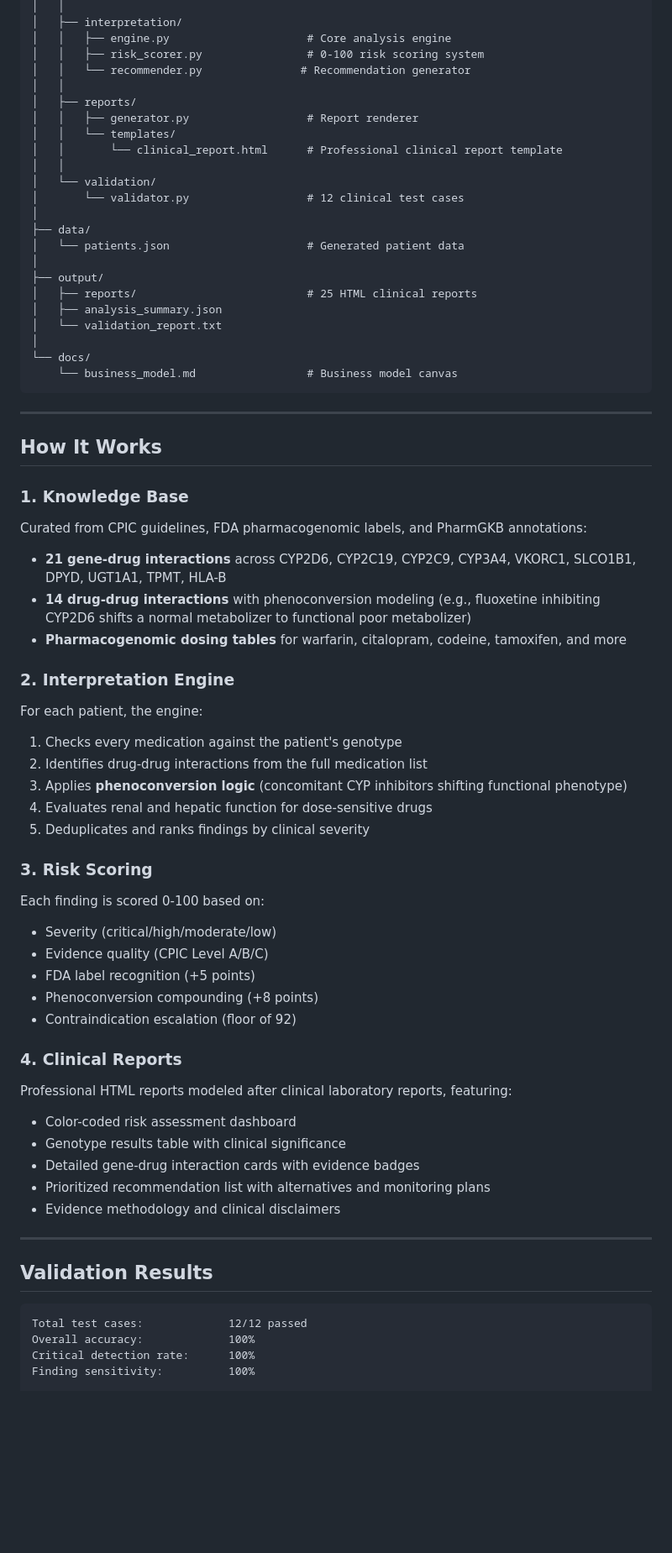
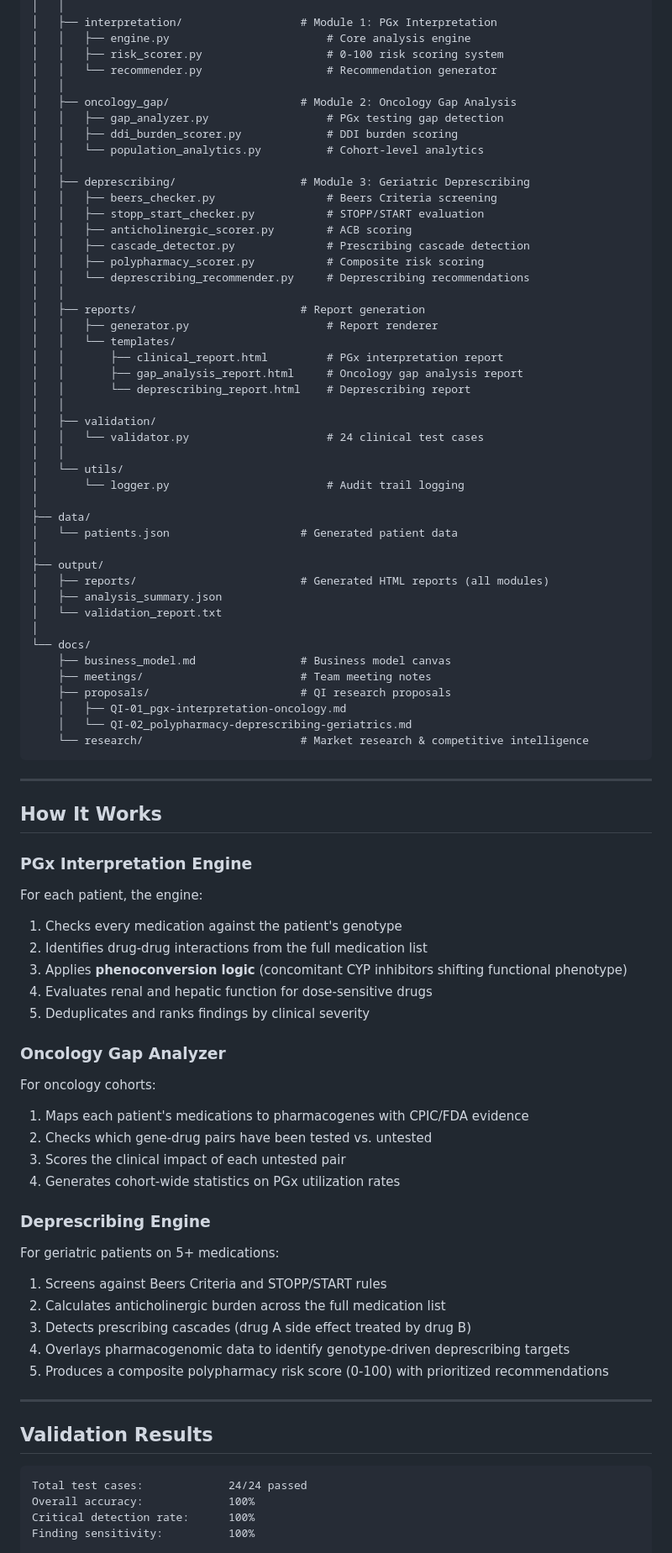
Before and after one commit to ernestmoyo/pharmacogenomics-made-simple, a Markdown page: README.md, the part around one of its changes. Shown at 84% size. Rendered like a GitHub page; blank space fills up the shorter version.

````diff
--- a/README.md
+++ b/README.md
@@ -75,40 +94,57 @@ pharmacogenomics-made-simple/
 │   │
-│   ├── interpretation/
-│   │   ├── engine.py                     # Core analysis engine
-│   │   ├── risk_scorer.py                # 0-100 risk scoring system
-│   │   └── recommender.py               # Recommendation generator
+│   ├── interpretation/                  # Module 1: PGx Interpretation
+│   │   ├── engine.py                        # Core analysis engine
+│   │   ├── risk_scorer.py                   # 0-100 risk scoring system
+│   │   └── recommender.py                   # Recommendation generator
 │   │
-│   ├── reports/
-│   │   ├── generator.py                  # Report renderer
+│   ├── oncology_gap/                    # Module 2: Oncology Gap Analysis
+│   │   ├── gap_analyzer.py                  # PGx testing gap detection
+│   │   ├── ddi_burden_scorer.py             # DDI burden scoring
+│   │   └── population_analytics.py          # Cohort-level analytics
+│   │
+│   ├── deprescribing/                   # Module 3: Geriatric Deprescribing
+│   │   ├── beers_checker.py                 # Beers Criteria screening
+│   │   ├── stopp_start_checker.py           # STOPP/START evaluation
+│   │   ├── anticholinergic_scorer.py        # ACB scoring
+│   │   ├── cascade_detector.py              # Prescribing cascade detection
+│   │   ├── polypharmacy_scorer.py           # Composite risk scoring
+│   │   └── deprescribing_recommender.py     # Deprescribing recommendations
+│   │
+│   ├── reports/                         # Report generation
+│   │   ├── generator.py                     # Report renderer
 │   │   └── templates/
-│   │       └── clinical_report.html      # Professional clinical report template
+│   │       ├── clinical_report.html         # PGx interpretation report
+│   │       ├── gap_analysis_report.html     # Oncology gap analysis report
+│   │       └── deprescribing_report.html    # Deprescribing report
 │   │
-│   └── validation/
-│       └── validator.py                  # 12 clinical test cases
+│   ├── validation/
+│   │   └── validator.py                     # 24 clinical test cases
+│   │
+│   └── utils/
+│       └── logger.py                        # Audit trail logging
 │
 ├── data/
-│   └── patients.json                     # Generated patient data
+│   └── patients.json                    # Generated patient data
 │
 ├── output/
-│   ├── reports/                          # 25 HTML clinical reports
+│   ├── reports/                         # Generated HTML reports (all modules)
 │   ├── analysis_summary.json
 │   └── validation_report.txt
 │
 └── docs/
-    └── business_model.md                 # Business model canvas
+    ├── business_model.md                # Business model canvas
+    ├── meetings/                        # Team meeting notes
+    ├── proposals/                       # QI research proposals
+    │   ├── QI-01_pgx-interpretation-oncology.md
+    │   └── QI-02_polypharmacy-deprescribing-geriatrics.md
+    └── research/                        # Market research & competitive intelligence
 ```
 
 ---
 
 ## How It Works
 
-### 1. Knowledge Base
-Curated from CPIC guidelines, FDA pharmacogenomic labels, and PharmGKB annotations:
-- **21 gene-drug interactions** across CYP2D6, CYP2C19, CYP2C9, CYP3A4, VKORC1, SLCO1B1, DPYD, UGT1A1, TPMT, HLA-B
-- **14 drug-drug interactions** with phenoconversion modeling (e.g., fluoxetine inhibiting CYP2D6 shifts a normal metabolizer to functional poor metabolizer)
-- **Pharmacogenomic dosing tables** for warfarin, citalopram, codeine, tamoxifen, and more
-
-### 2. Interpretation Engine
+### PGx Interpretation Engine
 For each patient, the engine:
 1. Checks every medication against the patient's genotype
 2. Identifies drug-drug interactions from the full medication list
@@ -116,28 +152,27 @@ For each patient, the engine:
 4. Evaluates renal and hepatic function for dose-sensitive drugs
 5. Deduplicates and ranks findings by clinical severity
 
-### 3. Risk Scoring
-Each finding is scored 0-100 based on:
-- Severity (critical/high/moderate/low)
-- Evidence quality (CPIC Level A/B/C)
-- FDA label recognition (+5 points)
-- Phenoconversion compounding (+8 points)
-- Contraindication escalation (floor of 92)
+### Oncology Gap Analyzer
+For oncology cohorts:
+1. Maps each patient's medications to pharmacogenes with CPIC/FDA evidence
+2. Checks which gene-drug pairs have been tested vs. untested
+3. Scores the clinical impact of each untested pair
+4. Generates cohort-wide statistics on PGx utilization rates
 
-### 4. Clinical Reports
-Professional HTML reports modeled after clinical laboratory reports, featuring:
-- Color-coded risk assessment dashboard
-- Genotype results table with clinical significance
-- Detailed gene-drug interaction cards with evidence badges
-- Prioritized recommendation list with alternatives and monitoring plans
-- Evidence methodology and clinical disclaimers
+### Deprescribing Engine
+For geriatric patients on 5+ medications:
+1. Screens against Beers Criteria and STOPP/START rules
+2. Calculates anticholinergic burden across the full medication list
+3. Detects prescribing cascades (drug A side effect treated by drug B)
+4. Overlays pharmacogenomic data to identify genotype-driven deprescribing targets
+5. Produces a composite polypharmacy risk score (0-100) with prioritized recommendations
 
 ---
 
 ## Validation Results
 
 ```
-Total test cases:             12/12 passed
+Total test cases:             24/24 passed
 Overall accuracy:             100%
 Critical detection rate:      100%
 Finding sensitivity:          100%
````
Also changed, not shown: other parts of README.md (+74 -59 lines), docs/meetings/2025-02-08_team-kickoff.md (+8 -22 lines), docs/meetings/2026-03-01_strategy-and-next-steps.md (+8 -15 lines).
